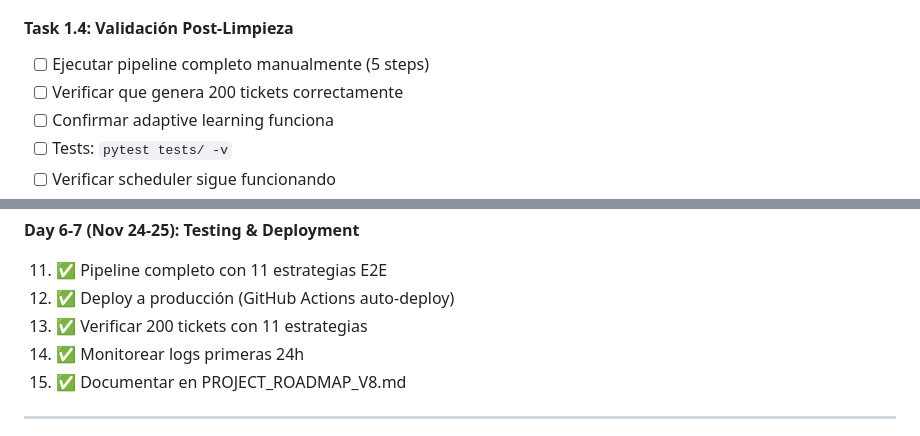
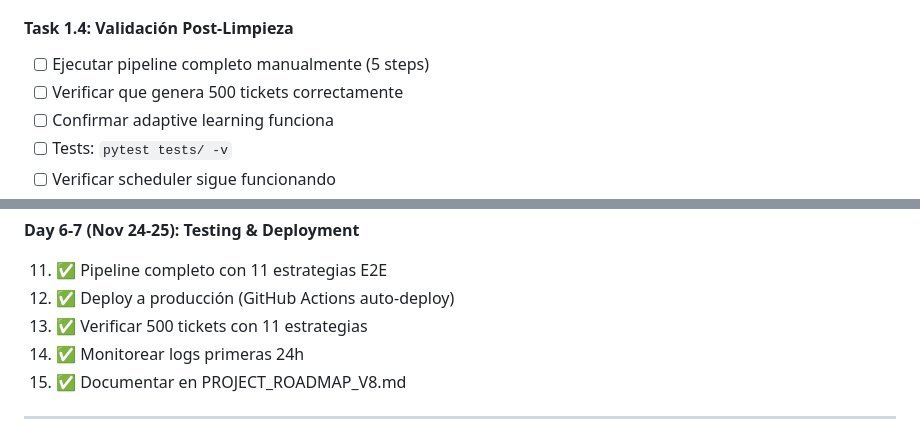
Before and after one commit to orlandobatistac/SHIOL-PLUS, a Markdown page: PROJECT_ROADMAP_V8.md, 2 parts joined by grey strips. Rendered like a GitHub page.

```diff
--- a/PROJECT_ROADMAP_V8.md
+++ b/PROJECT_ROADMAP_V8.md
@@ -227,7 +227,7 @@ grep -r "# DEPRECATED" src/
 #### Task 1.4: Validación Post-Limpieza
 
 - [ ] Ejecutar pipeline completo manualmente (5 steps)
-- [ ] Verificar que genera 200 tickets correctamente
+- [ ] Verificar que genera 500 tickets correctamente
 - [ ] Confirmar adaptive learning funciona
 - [ ] Tests: `pytest tests/ -v`
 - [ ] Verificar scheduler sigue funcionando
@@ -598,7 +601,7 @@ def rl_weight_update(strategy_name, draw_result):
 
 11. ✅ Pipeline completo con 11 estrategias E2E
 12. ✅ Deploy a producción (GitHub Actions auto-deploy)
-13. ✅ Verificar 200 tickets con 11 estrategias
+13. ✅ Verificar 500 tickets con 11 estrategias
 14. ✅ Monitorear logs primeras 24h
 15. ✅ Documentar en PROJECT_ROADMAP_V8.md
 
```
Also changed, not shown: other parts of PROJECT_ROADMAP_V8.md (+16 -13 lines).
